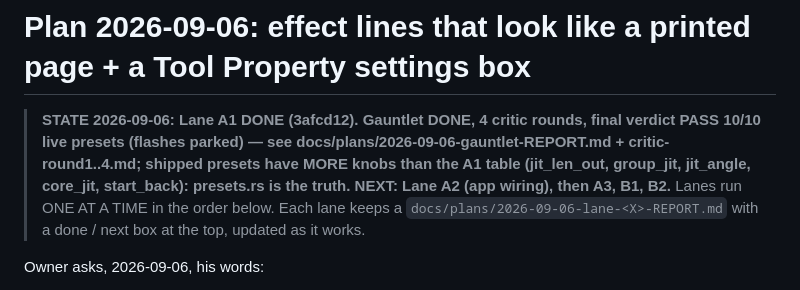
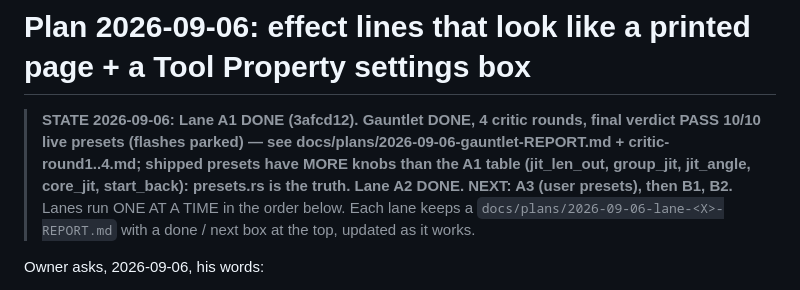
Before and after one commit to bluescreenoff/MangaNakama, a Markdown page: docs/plans/2026-09-06-effect-lines-parity.md, the part around the change. Drawn GitHub-style.

Commit message:
Plan: A2 done

```diff
--- a/docs/plans/2026-09-06-effect-lines-parity.md
+++ b/docs/plans/2026-09-06-effect-lines-parity.md
@@ -1,6 +1,6 @@
 # Plan 2026-09-06: effect lines that look like a printed page + a Tool Property settings box
 
-> **STATE 2026-09-06: Lane A1 DONE (3afcd12). Gauntlet DONE, 4 critic rounds, final verdict PASS 10/10 live presets (flashes parked) — see docs/plans/2026-09-06-gauntlet-REPORT.md + critic-round1..4.md; shipped presets have MORE knobs than the A1 table (jit_len_out, group_jit, jit_angle, core_jit, start_back): presets.rs is the truth. NEXT: Lane A2 (app wiring), then A3, B1, B2.**
+> **STATE 2026-09-06: Lane A1 DONE (3afcd12). Gauntlet DONE, 4 critic rounds, final verdict PASS 10/10 live presets (flashes parked) — see docs/plans/2026-09-06-gauntlet-REPORT.md + critic-round1..4.md; shipped presets have MORE knobs than the A1 table (jit_len_out, group_jit, jit_angle, core_jit, start_back): presets.rs is the truth. Lane A2 DONE. NEXT: A3 (user presets), then B1, B2.**
 > Lanes run ONE AT A TIME in the order below. Each lane keeps a `docs/plans/2026-09-06-lane-<X>-REPORT.md` with a done / next box at the top, updated as it works.
 
 Owner asks, 2026-09-06, his words:
```
